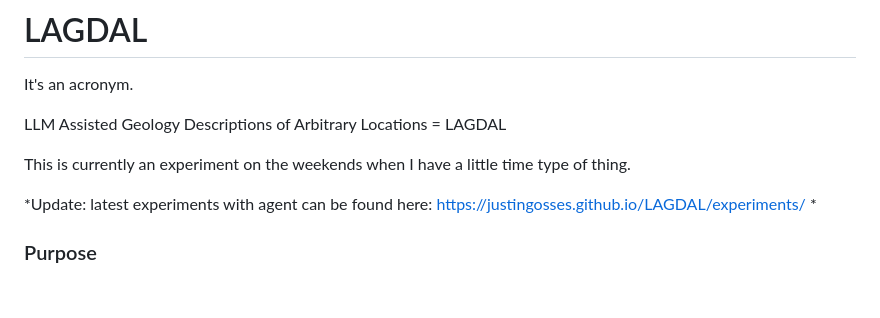
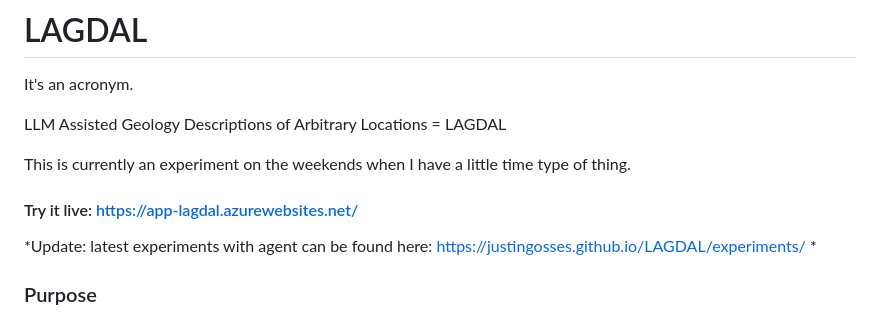
Before and after one commit to JustinGOSSES/LAGDAL, a Markdown page: README.md, the part around the change. Drawn GitHub-style; blank space fills up the shorter version.

Commit message:
live website link

```diff
--- a/README.md
+++ b/README.md
@@ -4,6 +4,8 @@ It's an acronym.
 LLM Assisted Geology Descriptions of Arbitrary Locations = LAGDAL
 
 This is currently an experiment on the weekends when I have a little time type of thing.
+
+#### Try it live: https://app-lagdal.azurewebsites.net/
 
 *Update: latest experiments with agent can be found here: https://justingosses.github.io/LAGDAL/experiments/ *
 
```
